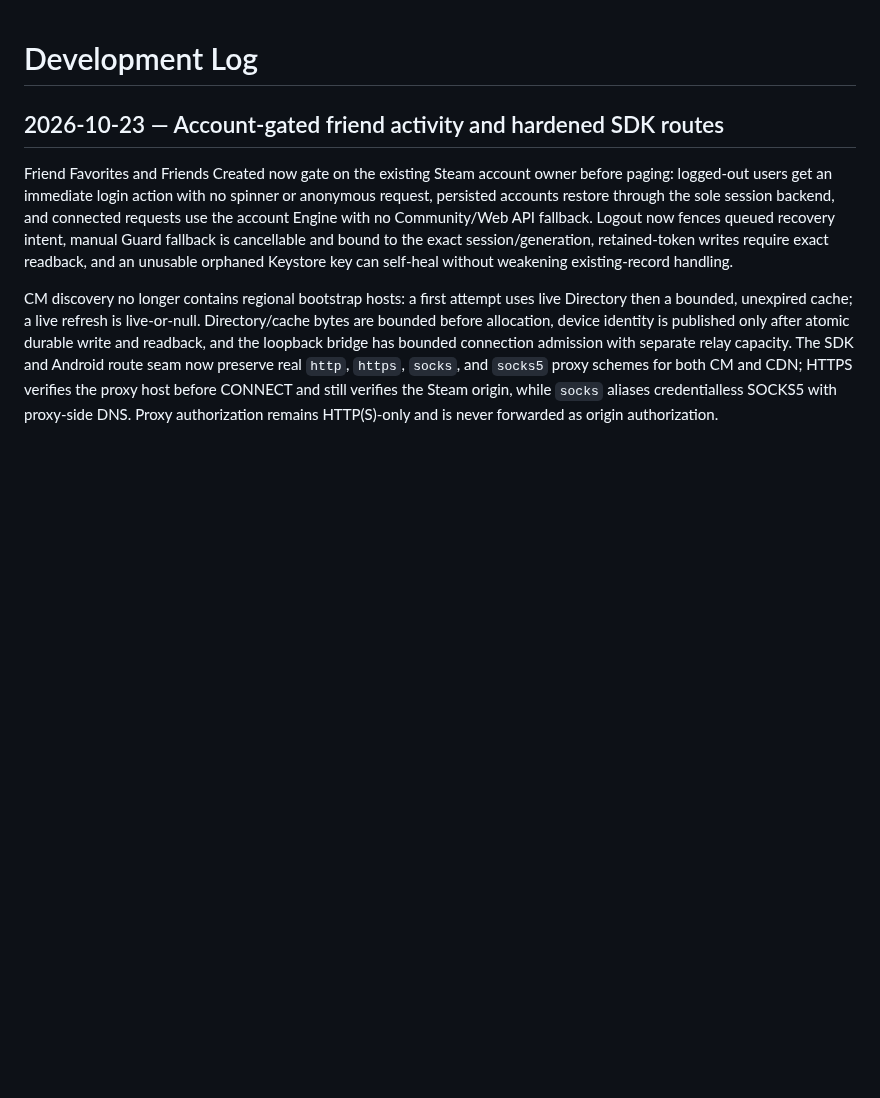
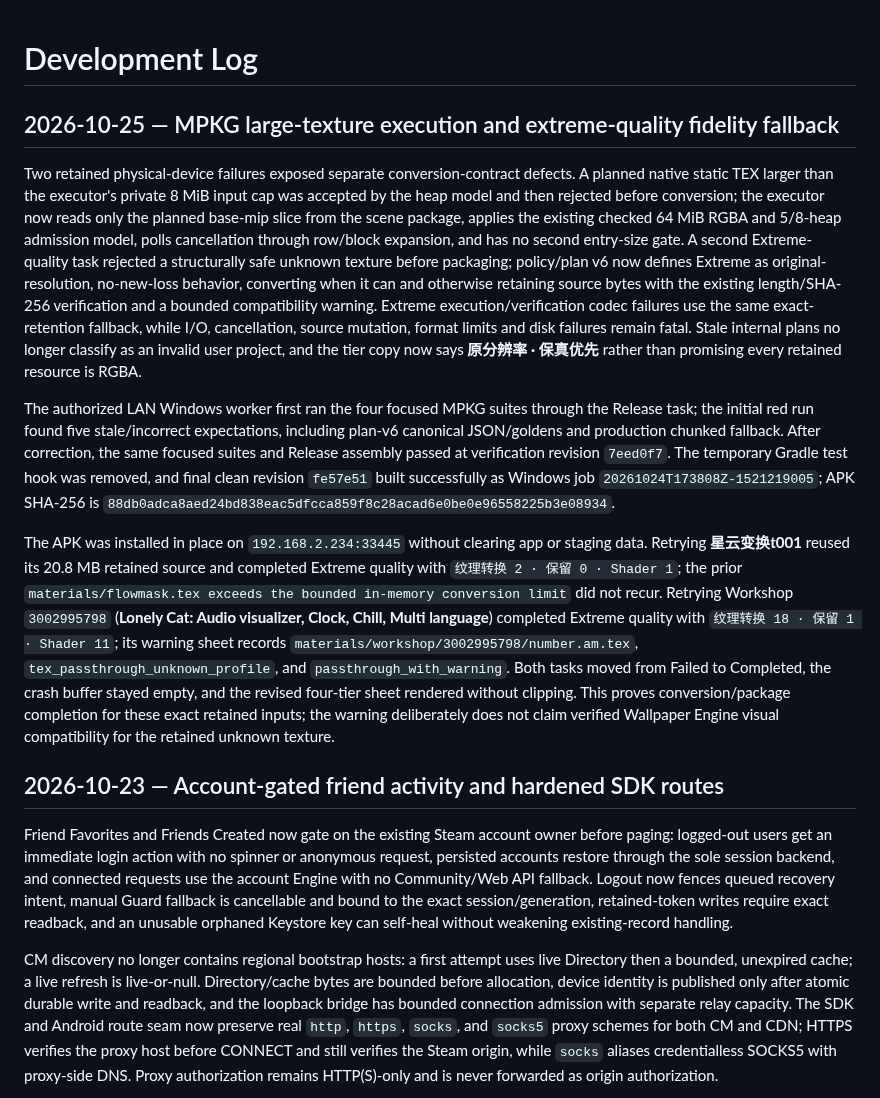
Before and after one commit to ChEnLeo-7/WallHub2.0-For-Android, a Markdown page: docs/development-log.md, the part around the change. Drawn GitHub-style; blank space fills up the shorter version.

Commit message:
docs(mpkg): record conversion repair evidence

```diff
--- a/docs/development-log.md
+++ b/docs/development-log.md
@@ -1,4 +1,12 @@
 # Development Log
+
+## 2026-10-25 — MPKG large-texture execution and extreme-quality fidelity fallback
+
+Two retained physical-device failures exposed separate conversion-contract defects. A planned native static TEX larger than the executor's private 8 MiB input cap was accepted by the heap model and then rejected before conversion; the executor now reads only the planned base-mip slice from the scene package, applies the existing checked 64 MiB RGBA and 5/8-heap admission model, polls cancellation through row/block expansion, and has no second entry-size gate. A second Extreme-quality task rejected a structurally safe unknown texture before packaging; policy/plan v6 now defines Extreme as original-resolution, no-new-loss behavior, converting when it can and otherwise retaining source bytes with the existing length/SHA-256 verification and a bounded compatibility warning. Extreme execution/verification codec failures use the same exact-retention fallback, while I/O, cancellation, source mutation, format limits and disk failures remain fatal. Stale internal plans no longer classify as an invalid user project, and the tier copy now says **原分辨率 · 保真优先** rather than promising every retained resource is RGBA.
+
+The authorized LAN Windows worker first ran the four focused MPKG suites through the Release task; the initial red run found five stale/incorrect expectations, including plan-v6 canonical JSON/goldens and production chunked fallback. After correction, the same focused suites and Release assembly passed at verification revision `7eed0f7`. The temporary Gradle test hook was removed, and final clean revision `fe57e51` built successfully as Windows job `20261024T173808Z-1521219005`; APK SHA-256 is `88db0adca8aed24bd838eac5dfcca859f8c28acad6e0be0e96558225b3e08934`.
+
+The APK was installed in place on `192.168.2.234:33445` without clearing app or staging data. Retrying **星云变换t001** reused its 20.8 MB retained source and completed Extreme quality with `纹理转换 2 · 保留 0 · Shader 1`; the prior `materials/flowmask.tex exceeds the bounded in-memory conversion limit` did not recur. Retrying Workshop `3002995798` (**Lonely Cat: Audio visualizer, Clock, Chill, Multi language**) completed Extreme quality with `纹理转换 18 · 保留 1 · Shader 11`; its warning sheet records `materials/workshop/3002995798/number.am.tex`, `tex_passthrough_unknown_profile`, and `passthrough_with_warning`. Both tasks moved from Failed to Completed, the crash buffer stayed empty, and the revised four-tier sheet rendered without clipping. This proves conversion/package completion for these exact retained inputs; the warning deliberately does not claim verified Wallpaper Engine visual compatibility for the retained unknown texture.
 
 ## 2026-10-23 — Account-gated friend activity and hardened SDK routes
 
```
